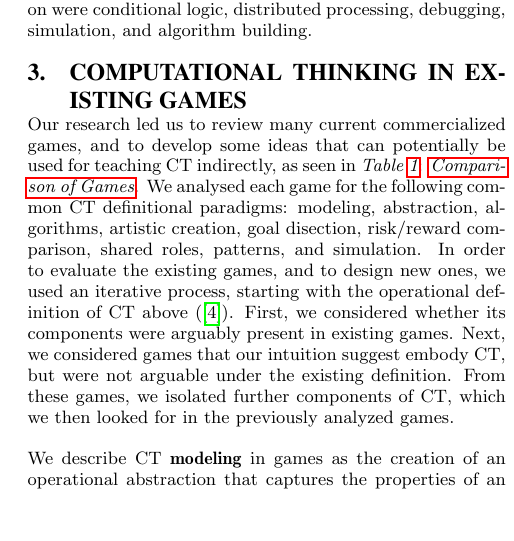
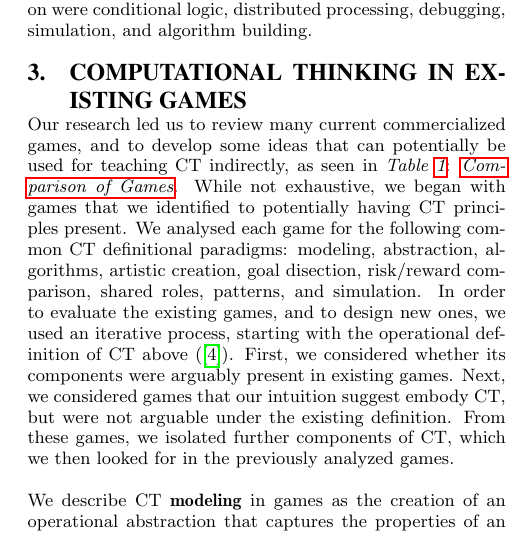
Before and after one commit to specialorange/IDC2014, a LaTeX paper (sigproc-sp.tex): part of one column of page 3 of 10, cut so that both start at the same text, the shorter picture padded with empty space. Compiled offline with pdfLaTeX.

Commit message:
exhaustive line added to CT games analysis

```diff
--- a/sigproc-sp.tex
+++ b/sigproc-sp.tex
@@ -270,6 +270,7 @@ The aspects of CT they chose to focus on were conditional logic, distributed pro
 \section{Computational Thinking in Existing Games}
 \label{sec:CT_current_games}
 Our research led us to review many current commercialized games, and to develop some ideas that can potentially be used for teaching CT indirectly, as seen in \textit{Table \ref{table:games-comparison}}: \textit{\nameref{table:games-comparison}}.
+While not exhaustive, we began with games that we identified to potentially having CT principles present.
 We analysed each game for the following common CT definitional paradigms: modeling, abstraction, algorithms, artistic creation, goal disection, risk/reward comparison, shared roles, patterns, and simulation.
 In order to evaluate the existing games, and to design new ones, we used an iterative process, starting with the operational definition of CT above (\cite{operationalct}).
 First, we considered whether its components were arguably present in existing games.
```
Also changed, not shown: sigproc-sp.pdf.
